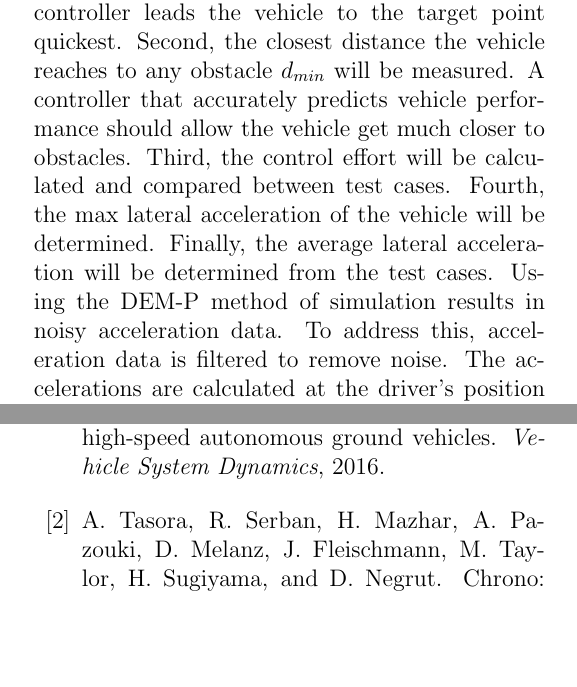
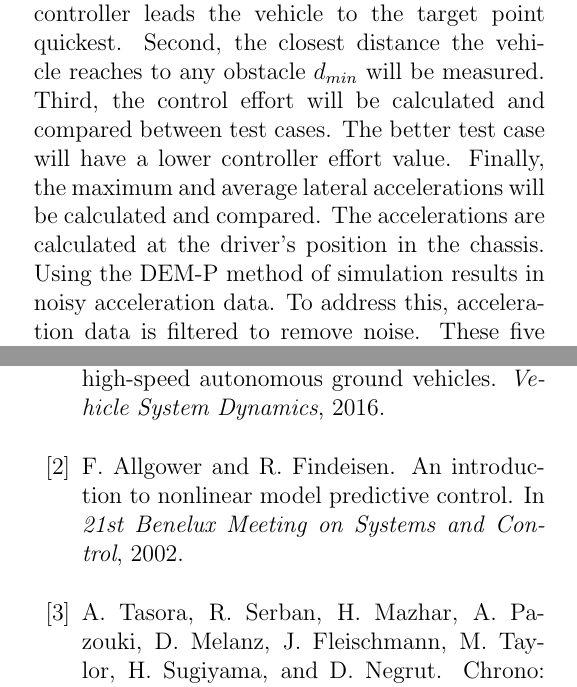
Before and after one commit to rserban/GVSETS_paper_2017, a LaTeX document (MPC_granular.tex, which reads references.bib): two parts of the columns of pages 10 and 17 of 18, joined at a grey line, cut so that both start at the same text, the shorter picture padded with empty space. The pictures show the PDF file MPC_granular.pdf that the author committed with the source.

Commit message:
Added appropriate MPC reference, smaller revisions made

```diff
--- a/MPC_granular.tex
+++ b/MPC_granular.tex
@@ -409,7 +409,7 @@ The 14-DOF vehicle model consists of one sprung mass connected above four unspru
 %% ============================================================
 
 \subsection{Evaluation Metrics}\label{ss:Metrics}
-Five evaluation metrics will be used to compare one test performance to the other. First, all test runs will be compared based on the time to reach the target $T_{target}$. Tests on the same terrain can be compared with this metric to determine which controller leads the vehicle to the target point quickest. Second, the closest distance the vehicle reaches to any obstacle $d_{min}$ will be measured. A controller that accurately predicts vehicle performance should allow the vehicle get much closer to obstacles. Third, the control effort will be calculated and compared between test cases. Fourth, the max lateral acceleration of the vehicle will be determined. Finally, the average lateral acceleration will be determined from the test cases. Using the DEM-P method of simulation results in noisy acceleration data. To address this, acceleration data is filtered to remove noise. The accelerations are calculated at the driver's position in the chassis. These five evaluation metrics provide a logical method for comparing one test case to another whether two test cases are on different terrain, have different analytical controller models, or both.
+Five evaluation metrics will be used to compare one test performance to the other. First, all test runs will be compared based on the time to reach the target $T_{target}$. Tests on the same terrain can be compared with this metric to determine which controller leads the vehicle to the target point quickest. Second, the closest distance the vehicle reaches to any obstacle $d_{min}$ will be measured. Third, the control effort will be calculated and compared between test cases. The better test case will have a lower controller effort value. Finally, the maximum and average lateral accelerations will be calculated and compared. The accelerations are calculated at the driver's position in the chassis. Using the DEM-P method of simulation results in noisy acceleration data. To address this, acceleration data is filtered to remove noise. These five evaluation metrics provide a logical method for comparing one test case to another whether two test cases are on different terrain, have different analytical controller models, or both.
 
 %% ============================================================
 
--- a/references.bib
+++ b/references.bib
@@ -158,3 +158,10 @@ eprint = {
   Pages                    = {xxvii, 435 p.},
   Type                     = {Book}
 }
+
+@Conference{Allgower&Findeisen2002,
+author		= {F. {Allgower} and R. {Findeisen}},
+title		= {An Introduction to NonLinear Model Predictive Control},
+booktitle		= {21st Benelux Meeting on Systems and Control},
+year			= {2002}
+}
```
Also changed, not shown: MPC_granular.pdf, MPC_granular.tex (2 more changed lines).
